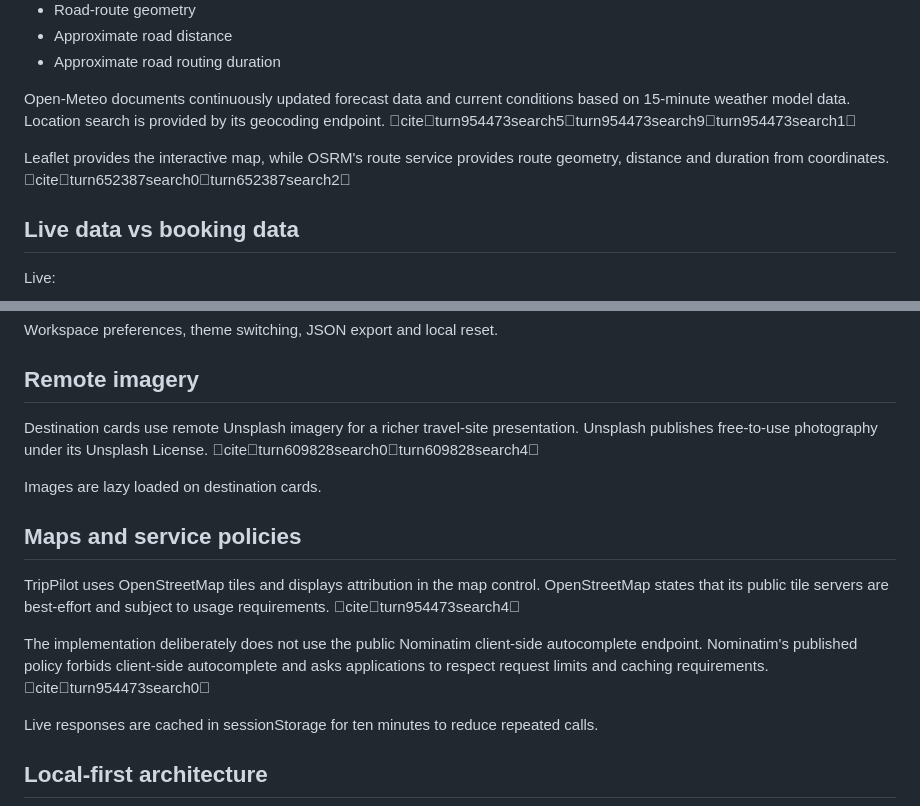
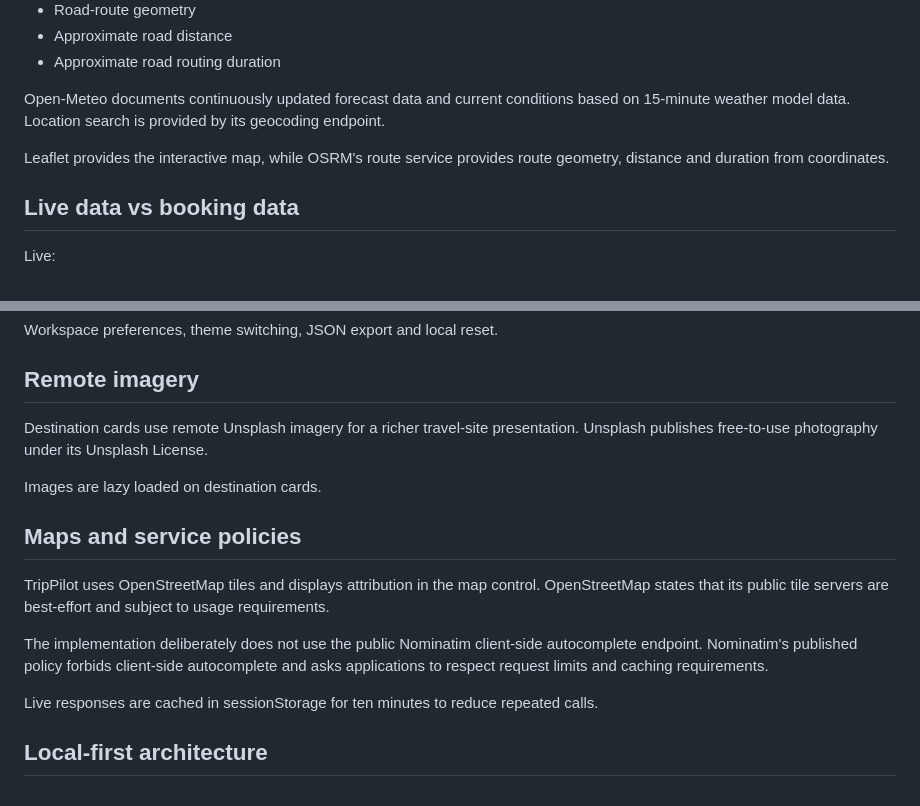
Before and after one commit to mahitech580/TripPilot-Travel-Planner, a Markdown page: README.md, 2 parts joined by grey strips. Rendered like a GitHub page.

Commit message:
remove chat citation artifacts from README

```diff
--- a/README.md
+++ b/README.md
@@ -37,9 +37,9 @@ The Live Travel section adds real external travel context:
 - Approximate road distance
 - Approximate road routing duration
 
-Open-Meteo documents continuously updated forecast data and current conditions based on 15-minute weather model data. Location search is provided by its geocoding endpoint. citeturn954473search5turn954473search9turn954473search1
+Open-Meteo documents continuously updated forecast data and current conditions based on 15-minute weather model data. Location search is provided by its geocoding endpoint.
 
-Leaflet provides the interactive map, while OSRM's route service provides route geometry, distance and duration from coordinates. citeturn652387search0turn652387search2
+Leaflet provides the interactive map, while OSRM's route service provides route geometry, distance and duration from coordinates.
 
 ## Live data vs booking data
 
@@ -129,15 +129,15 @@ Workspace preferences, theme switching, JSON export and local reset.
 
 ## Remote imagery
 
-Destination cards use remote Unsplash imagery for a richer travel-site presentation. Unsplash publishes free-to-use photography under its Unsplash License. citeturn609828search0turn609828search4
+Destination cards use remote Unsplash imagery for a richer travel-site presentation. Unsplash publishes free-to-use photography under its Unsplash License.
 
 Images are lazy loaded on destination cards.
 
 ## Maps and service policies
 
-TripPilot uses OpenStreetMap tiles and displays attribution in the map control. OpenStreetMap states that its public tile servers are best-effort and subject to usage requirements. citeturn954473search4
+TripPilot uses OpenStreetMap tiles and displays attribution in the map control. OpenStreetMap states that its public tile servers are best-effort and subject to usage requirements.
 
-The implementation deliberately does not use the public Nominatim client-side autocomplete endpoint. Nominatim's published policy forbids client-side autocomplete and asks applications to respect request limits and caching requirements. citeturn954473search0
+The implementation deliberately does not use the public Nominatim client-side autocomplete endpoint. Nominatim's published policy forbids client-side autocomplete and asks applications to respect request limits and caching requirements.
 
 Live responses are cached in sessionStorage for ten minutes to reduce repeated calls.
 
```
